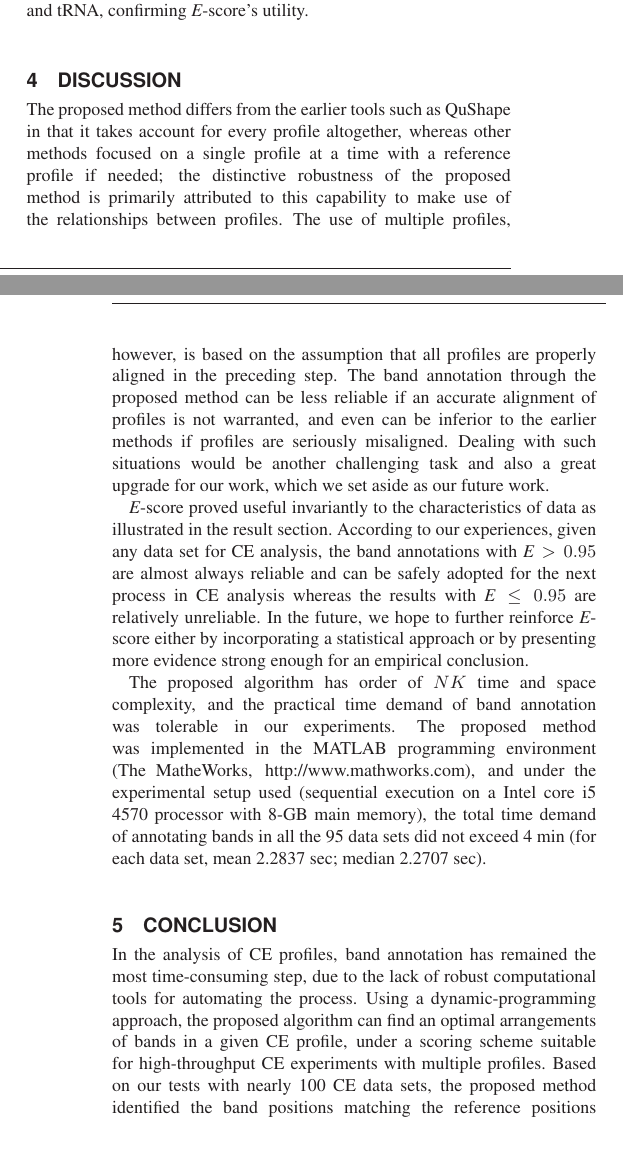
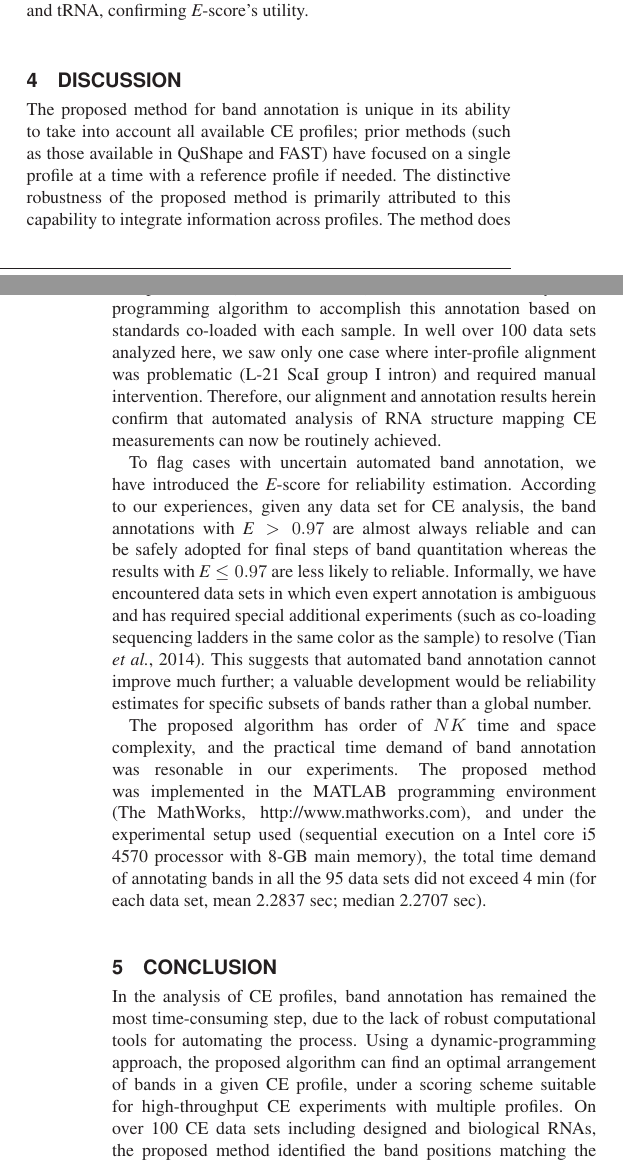
Before and after one commit to hitrace/autoassign_paper, a LaTeX paper (manuscript.tex, which reads conclusion.tex, discussion.tex): two parts of the columns of pages 5 and 6 of 6, joined at a grey line, cut so that both start at the same text, the shorter picture padded with empty space. Compiled offline with LaTeX, dvips and Ghostscript.

Commit message:
more fixes to discussion and conclusion -- was accidentally using old dropbox dir

```diff
--- a/conclusion.tex
+++ b/conclusion.tex
@@ -1 +1 @@
-In the analysis of CE profiles, band annotation has remained the most time-consuming step, due to the lack of robust computational tools for automating the process. Using a dynamic-programming approach, the proposed algorithm can find an optimal arrangements of bands in a given CE profile, under a scoring scheme suitable for high-throughput CE experiments with multiple profiles. Based on our tests with nearly 100 CE data sets, the proposed method identified the band positions matching the reference positions closely. In addition, the quality of the band positions were well predicted by $\escore$-score.
+In the analysis of CE profiles, band annotation has remained the most time-consuming step, due to the lack of robust computational tools for automating the process. Using a dynamic-programming approach, the proposed algorithm can find an optimal arrangement of bands in a given CE profile, under a scoring scheme suitable for high-throughput CE experiments with multiple profiles. On over 100 CE data sets including designed and biological RNAs, the proposed method identified the band positions matching the reference positions with acccuracy sufficiently high as to obviate or significantly reduce manual correction. Finally, the quality of the band positions are well predicted by $\escore$-score, flagging unreliable annotations to the user.
--- a/discussion.tex
+++ b/discussion.tex
@@ -4,14 +4,7 @@
 %\emph{ I WOULD DE-EMPHASIZE THIS -- PERHAPS NOT EVN MAKE IT A SEPARATE SECTION. WHAT IF YO UHAVE AN RNA WITH UNKNWON SECONDARY STRUCTURE? OR WITH MULTIPLE SECONDARY STRUCTURES?}
 %In the band annotation procedure for an RNA sequence, the proposed method constructs the band prediction matrix $\mathbf{P}$ based on the RNA's secondary structure predicted by the Vienna RNA package~\citep{hofacker2003vienna}. Although the secondary structure prediction software typically matches most experimental profiles closely, there may exist cases (\eg, complicated pseudoknots) in which the prediction quality is low or even fails. In such cases, using secondary structure information may lead to incorrect band annotation, but through preliminary filtering we can reduce the possibility of inaccurate annotation.
 
-The proposed method differs from the earlier tools such as QuShape in that it takes account for every profile altogether, whereas other methods focused on a single profile at a time with a reference profile if needed; the distinctive robustness of the proposed method is primarily attributed to this capability to make use of the relationships between profiles. The use of multiple profiles, however, is based on the assumption that all profiles are properly aligned in the preceding step. The band annotation through the proposed method can be less reliable if an accurate alignment of profiles is not warranted, and even can be inferior to the earlier methods if profiles are seriously misaligned. Dealing with such situations would be another challenging task and also a great upgrade for our work, which we set aside as our future work.
+The proposed method for band annotation is unique in its ability to take into account all available CE profiles; prior methods (such as those available in QuShape and FAST) have focused on a single profile at a time with a reference profile if needed. The distinctive robustness of the proposed method is primarily attributed to this capability to integrate information across profiles. The method does require an accurate alignment of all profiles prior to band annotation. Our prior work \citep{Yoon2011} described a different dynamic programming algorithm to accomplish this annotation based on standards co-loaded with each sample. In well over 100 data sets analyzed here, we saw only one case where inter-profile alignment was problematic (L-21 ScaI group I intron) and required manual intervention. Therefore, our alignment and annotation results herein confirm that automated analysis of RNA structure mapping CE measurements can now be routinely achieved.
 
-$\escore$-score proved useful invariantly to the characteristics of data as illustrated in the result section. According to our experiences, given any data set for CE analysis, the band annotations with $\escore > 0.95$ are almost always reliable and can be safely adopted for the next process in CE analysis whereas the results with $\escore \le 0.95$ are relatively unreliable. In the future, we hope to further reinforce $\escore$-score either by incorporating a statistical approach or by presenting more evidence strong enough for an empirical conclusion.
+To flag cases with uncertain automated band annotation, we have introduced the $\escore$-score for reliability estimation. According to our experiences, given any data set for CE analysis, the band annotations with $\escore > 0.97$ are almost always reliable and can be safely adopted for final steps of band quantitation whereas the results with $\escore \le 0.97$ are less likely to reliable. Informally, we have encountered data sets in which even expert annotation is ambiguous and has required special additional experiments (such as co-loading sequencing ladders in the same color as the sample) to resolve \citep{tian2014nature}. This suggests that automated band annotation cannot improve much further; a valuable development would be reliability estimates for specific subsets of bands rather than a global number.
 
-The proposed algorithm has order of $NK$ time and space complexity, and the practical time demand of band annotation was tolerable in our experiments. The proposed method was implemented in the MATLAB programming environment (The MatheWorks, http://www.mathworks.com), and under the experimental setup used (sequential execution on a Intel core i5 4570 processor with 8-GB main memory), the total time demand of annotating bands in all the 95 data sets did not exceed 4 min (for each data set, mean 2.2837 sec; median 2.2707 sec).
-
-\begin{comment}
-\subsection{Use of multiple profiles for band annotation}
-The proposed method differs from the earlier tools, FAST, ShapeFinder, and QuShape in that it takes account for every profile altogether, whereas previous methods focused on a single profile at a time with a reference profile if needed; the distinctive robustness of our new method is primarily attributed to this capability to make use of the relationships between profiles. The use of multiple profiles, however, is based on the assumption that all profiles are properly aligned in the previous step. The band annotation through the proposed method can be less reliable if an accurate alignment of profiles is not warranted, and even can be inferior to the earlier methods if profiles are seriously misaligned. The case of L-21 illustrated how an imperfectly aligned set of profiles can lead to an unsatisfactory band annotations as well as $\escore$-score's misjudgement on their quality; for L-21 data sets, $\escore$-score was high since the band annotation on primary profile was exact, but MSE was high because the annotation was inaccurate on the other profiles which were not properly alined with the primary profile.  Dealing with such irregularities would be another challenging task and also a great upgrade for our work, which we set aside for now as our future work.
-
-\subsection{$\escore$-score}
@@ -25 +11 @@ The proposed algorithm relies on dynamic programming and a simple implementation
-\end{comment}
+The proposed algorithm has order of $NK$ time and space complexity, and the practical time demand of band annotation was resonable in our experiments. The proposed method was implemented in the MATLAB programming environment (The MathWorks, http://www.mathworks.com), and under the experimental setup used (sequential execution on a Intel core i5 4570 processor with 8-GB main memory), the total time demand of annotating bands in all the 95 data sets did not exceed 4 min (for each data set, mean 2.2837 sec; median 2.2707 sec).
```
Also changed, not shown: manuscript.pdf, discussion.tex (7 more changed lines), 3 other files.
